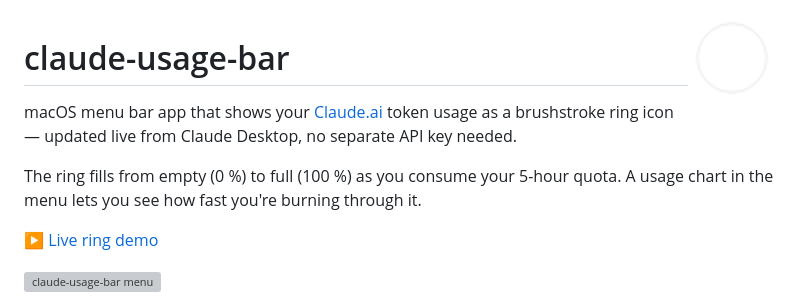
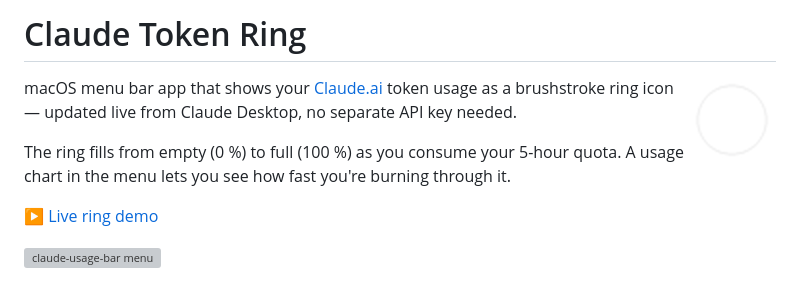
Before and after one commit to marcz-02/claude-usage-bar, a Markdown page: README.md, the part around the change. Drawn GitHub-style; grey boxes are pictures that could not be loaded.

Commit message:
Fix ring GIF position: after h1, beside paragraph text; restore title

```diff
--- a/README.md
+++ b/README.md
@@ -1,10 +1,10 @@
+# Claude Token Ring
+
 <picture>
   <source media="(prefers-color-scheme: dark)"  srcset="screenshots/ring-dark.gif">
   <source media="(prefers-color-scheme: light)" srcset="screenshots/ring-light.gif">
   <img align="right" src="screenshots/ring-light.gif" width="88" alt="ring animation">
 </picture>
-
-# claude-usage-bar
 
 macOS menu bar app that shows your [Claude.ai](https://claude.ai) token usage as a brushstroke ring icon — updated live from Claude Desktop, no separate API key needed.
 
```
